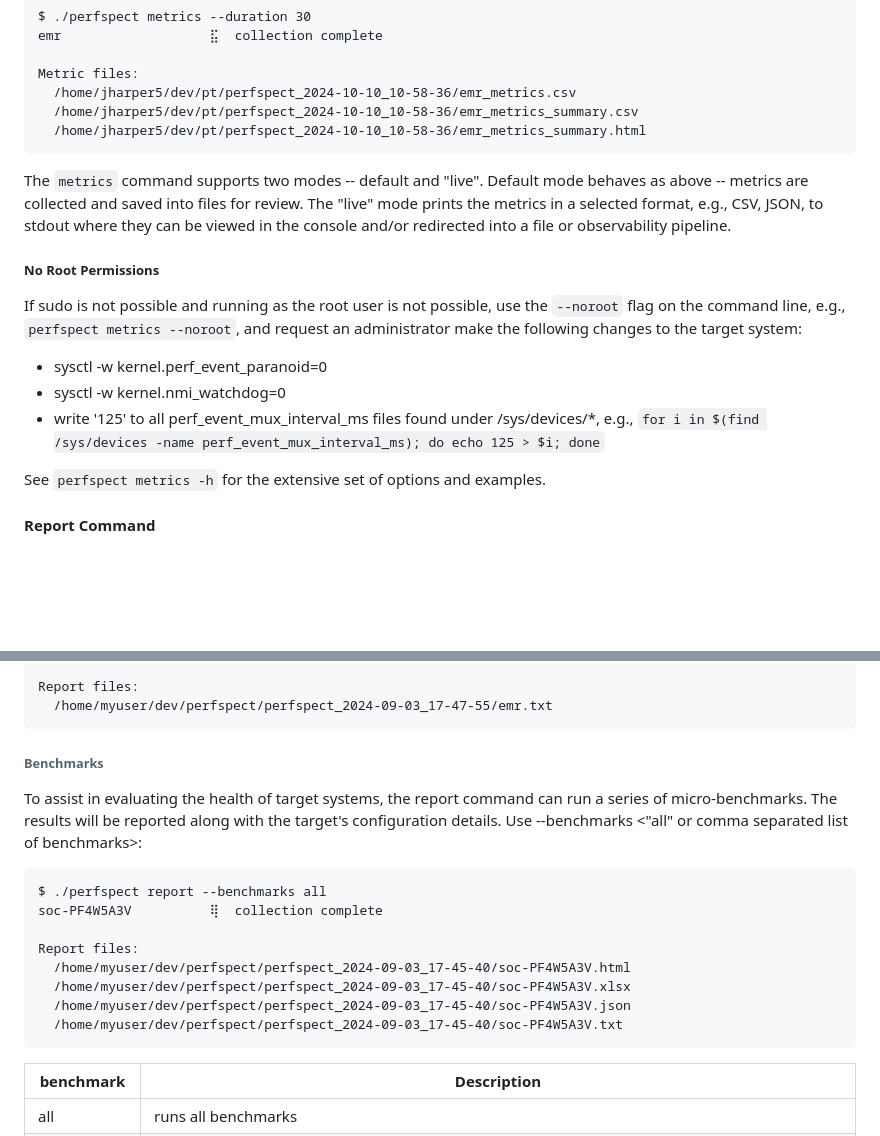
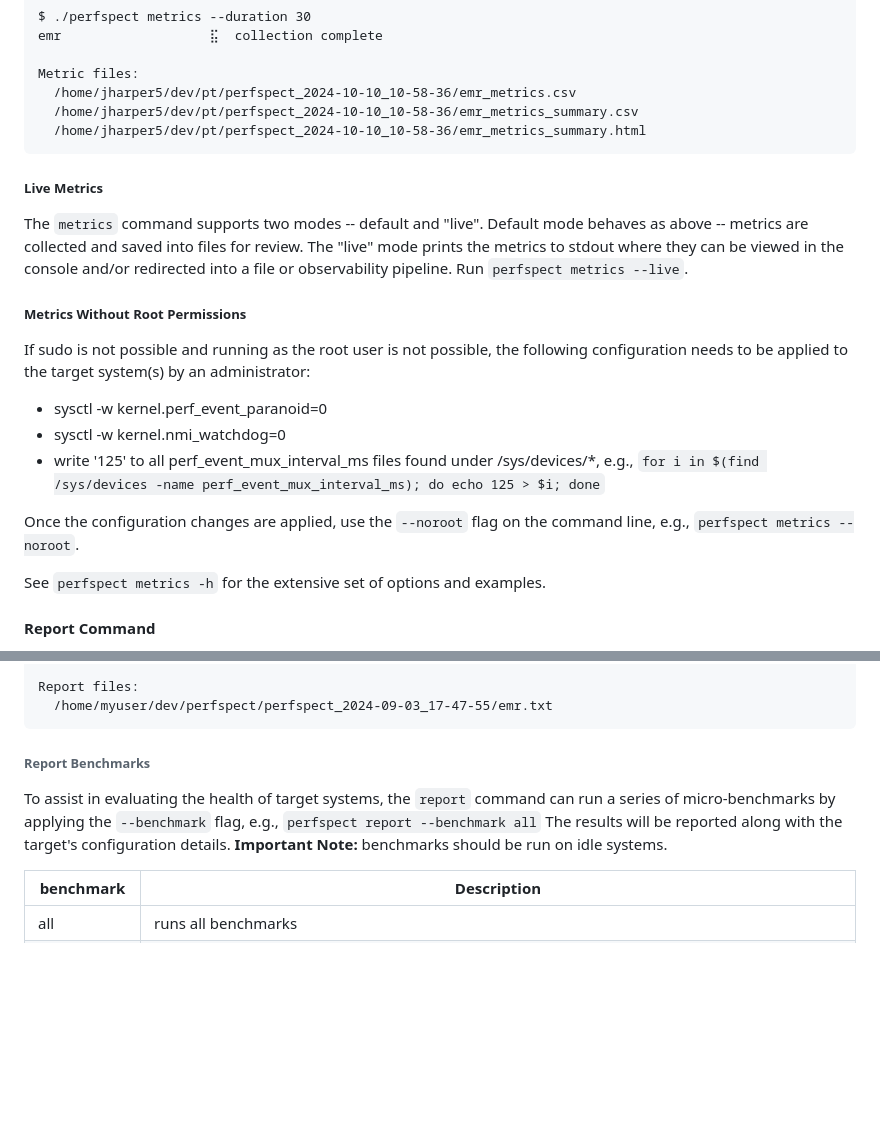
Before and after one commit to intel/PerfSpect, a Markdown page: README.md, 2 parts joined by grey strips. Drawn GitHub-style; blank space fills up the shorter version.

```diff
--- a/README.md
+++ b/README.md
@@ -74,13 +46,16 @@ Metric files:
   /home/jharper5/dev/pt/perfspect_2024-10-10_10-58-36/emr_metrics_summary.csv
   /home/jharper5/dev/pt/perfspect_2024-10-10_10-58-36/emr_metrics_summary.html
 </pre>
-The `metrics` command supports two modes -- default and "live". Default mode behaves as above -- metrics are collected and saved into files for review.  The "live" mode prints the metrics in a selected format, e.g., CSV, JSON, to stdout where they can be viewed in the console and/or redirected into a file or observability pipeline.
+##### Live Metrics
+The `metrics` command supports two modes -- default and "live". Default mode behaves as above -- metrics are collected and saved into files for review.  The "live" mode prints the metrics to stdout where they can be viewed in the console and/or redirected into a file or observability pipeline. Run `perfspect metrics --live`.
 
-##### No Root Permissions
-If sudo is not possible and running as the root user is not possible, use the `--noroot` flag on the command line, e.g., `perfspect metrics --noroot`, and request an administrator make the following changes to the target system:
+##### Metrics Without Root Permissions
+If sudo is not possible and running as the root user is not possible, the following configuration needs to be applied to the target system(s) by an administrator:
 - sysctl -w kernel.perf_event_paranoid=0
 - sysctl -w kernel.nmi_watchdog=0
 - write '125' to all perf_event_mux_interval_ms files found under /sys/devices/*, e.g., `for i in $(find /sys/devices -name perf_event_mux_interval_ms); do echo 125 > $i; done`
+
+Once the configuration changes are applied, use the `--noroot` flag on the command line, e.g., `perfspect metrics --noroot`.
 
 See `perfspect metrics -h` for the extensive set of options and examples.
 
@@ -115,18 +90,8 @@ Microcode:       0x21000230
 Report files:
   /home/myuser/dev/perfspect/perfspect_2024-09-03_17-47-55/emr.txt
 </pre>
-###### Benchmarks
-To assist in evaluating the health of target systems, the report command can run a series of micro-benchmarks. The results will be reported along with the target's configuration details. Use --benchmarks \<"all" or comma separated list of benchmarks\>:
-<pre>
-$ ./perfspect report --benchmarks all
-soc-PF4W5A3V          ⢿  collection complete
-
-Report files:
-  /home/myuser/dev/perfspect/perfspect_2024-09-03_17-45-40/soc-PF4W5A3V.html
-  /home/myuser/dev/perfspect/perfspect_2024-09-03_17-45-40/soc-PF4W5A3V.xlsx
-  /home/myuser/dev/perfspect/perfspect_2024-09-03_17-45-40/soc-PF4W5A3V.json
-  /home/myuser/dev/perfspect/perfspect_2024-09-03_17-45-40/soc-PF4W5A3V.txt
-</pre>
+###### Report Benchmarks
+To assist in evaluating the health of target systems, the `report` command can run a series of micro-benchmarks by applying the `--benchmark` flag, e.g., `perfspect report --benchmark all` The results will be reported along with the target's configuration details. **Important Note:** benchmarks should be run on idle systems.
 
 | benchmark | Description |
 | --------- | ----------- |
```
Also changed, not shown: other parts of README.md (+25 -38 lines).
